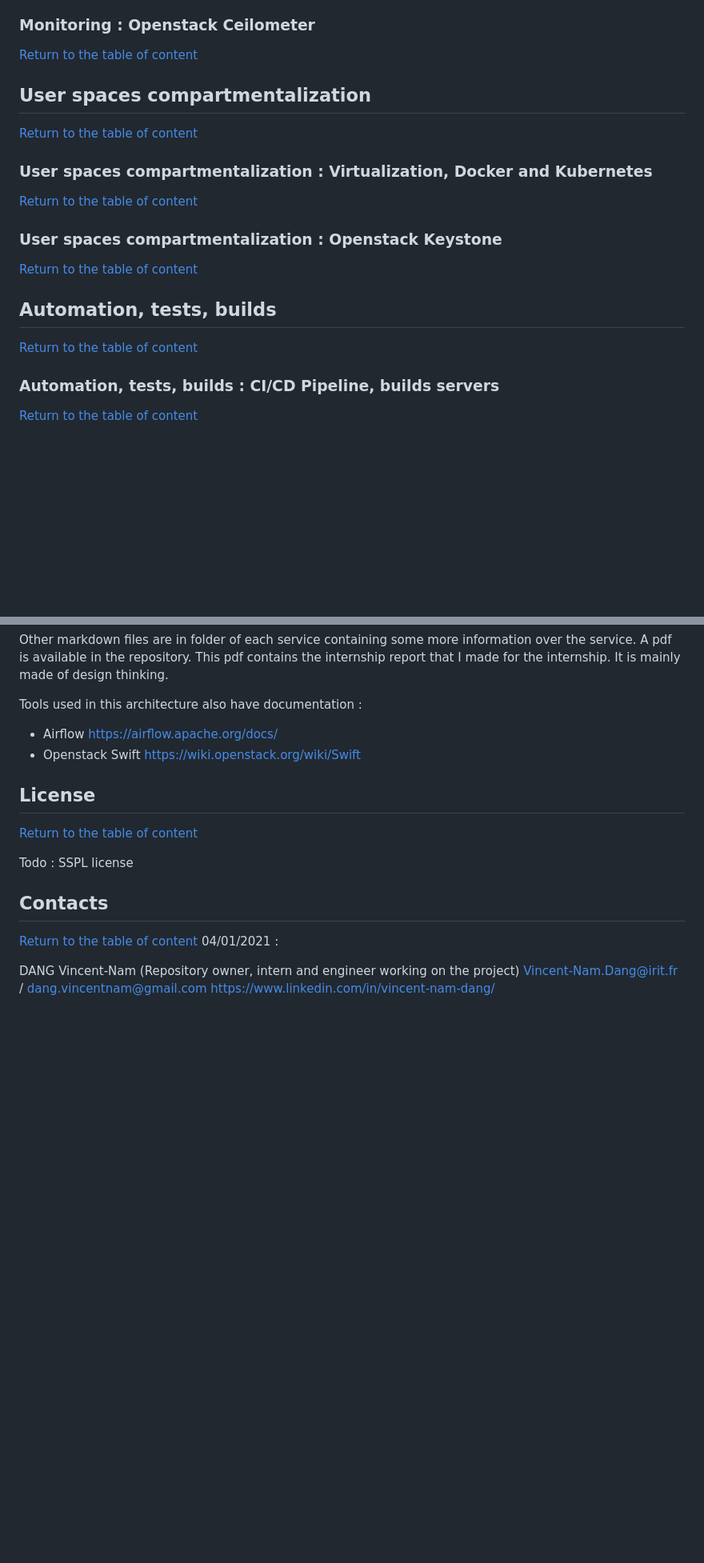
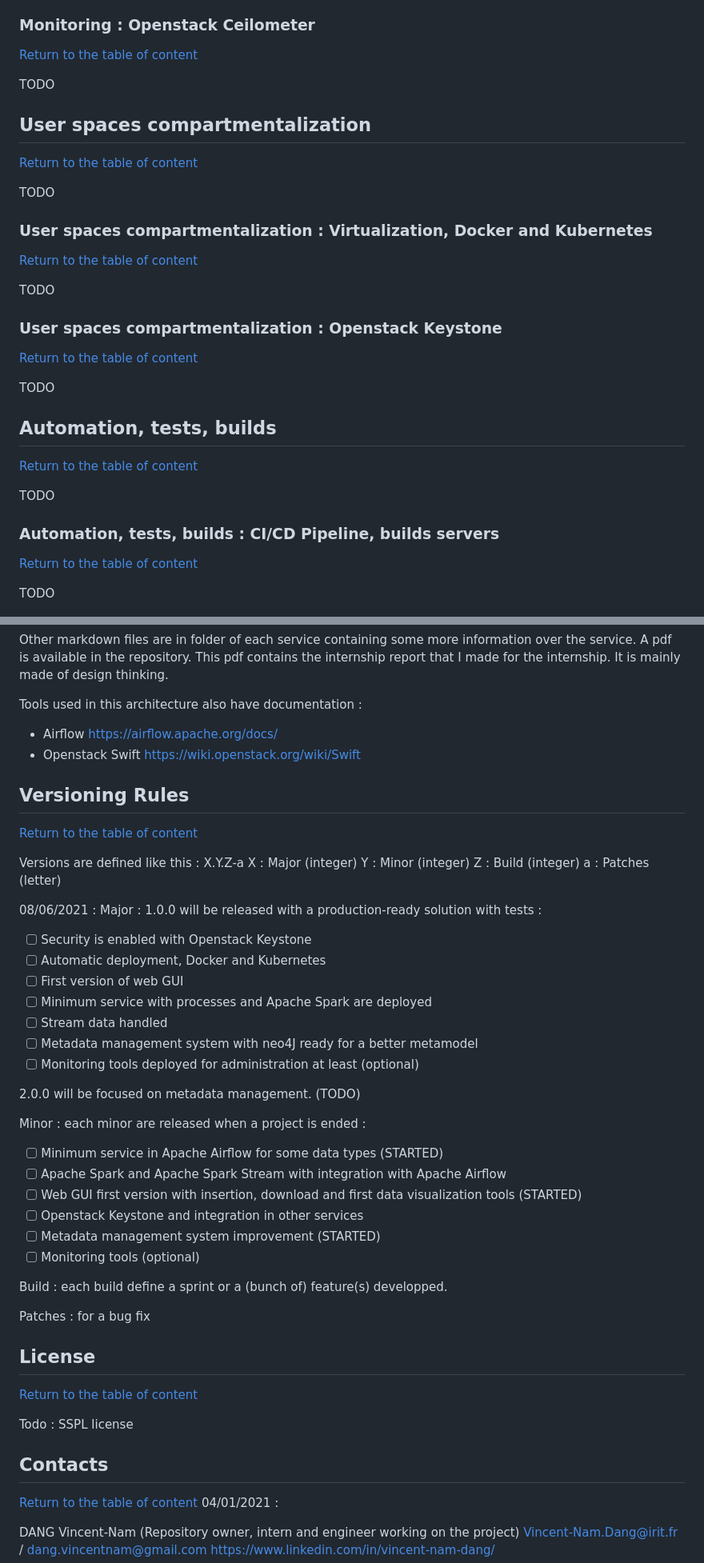
Before and after one commit to vincentnam/docker_datalake, a Markdown page: README.md, 2 parts joined by grey strips. Shown: that part at 80% size. Rendered like a GitHub page; blank space fills up the shorter version.

Commit message:
#59 add new diagrams + update some informations ready for new gitlab repository

```diff
--- a/README.md
+++ b/README.md
@@ -537,21 +589,39 @@ Optional metadata is metadata that has been added and whose absence does not dis
 ### Monitoring : Openstack Ceilometer <a name="Ceilometer"></a>
 [Return to the table of content](#Tableofcontent)
 
+TODO
+
+
 ## User spaces compartmentalization <a name="UserSpaceCompartmentalization"></a>
 [Return to the table of content](#Tableofcontent)
 
+TODO
+
+
 ### User spaces compartmentalization : Virtualization, Docker and Kubernetes <a name="UserSpaceCompartmentalizationVirtualisation"></a>
 [Return to the table of content](#Tableofcontent)
+
+TODO
+
 
 
 ### User spaces compartmentalization : Openstack Keystone <a name="UserSpaceCompartmentalizationKeystone"></a>
 [Return to the table of content](#Tableofcontent)
 
+TODO
+
+
 ## Automation, tests, builds <a name="AutomationTestBuilds"></a>
 [Return to the table of content](#Tableofcontent)
 
+TODO
+
+
 ### Automation, tests, builds : CI/CD Pipeline, builds servers <a name="AutomationTestBuildsCICD"></a>
 [Return to the table of content](#Tableofcontent)
+
+TODO
+
 
 
 ![alt text](git_image/v0.0.3-CI_CD.png)
@@ -1112,6 +1195,41 @@ Tools used in this architecture also have documentation :
 - Openstack Swift  https://wiki.openstack.org/wiki/Swift
 
 
+## Versioning Rules <a name="VersioningRules"></a>
+[Return to the table of content](#Tableofcontent)
+
+Versions are defined like this : X.Y.Z-a
+X : Major (integer)
+Y : Minor (integer)
+Z : Build (integer)
+a : Patches (letter)
+
+08/06/2021 :
+Major : 1.0.0 will be released with a production-ready solution with tests :
+- [ ] Security is enabled with Openstack Keystone
+- [ ] Automatic deployment, Docker and Kubernetes
+- [ ] First version of web GUI
+- [ ] Minimum service with processes and Apache Spark are deployed
+- [ ] Stream data handled
+- [ ] Metadata management system with neo4J ready for a better metamodel
+- [ ] Monitoring tools deployed for administration at least (optional)
+
+2.0.0 will be focused on metadata management. (TODO)
+
+
+Minor : each minor are released when a project is ended :
+- [ ] Minimum service in Apache Airflow for some data types (STARTED)
+- [ ] Apache Spark and Apache Spark Stream with integration with Apache Airflow
+- [ ] Web GUI first version with insertion, download and first data visualization tools (STARTED)
+- [ ] Openstack Keystone and integration in other services
+- [ ] Metadata management system improvement (STARTED)
+- [ ] Monitoring tools (optional)
+
+Build : each build define a sprint or a (bunch of) feature(s) developped.
+
+Patches : for a bug fix
+
+
 ## License <a name="License"></a>
 [Return to the table of content](#Tableofcontent)
 
```
Also changed, not shown: other parts of README.md (+82 -17 lines), git_image/v0.0.3-Kubernetes.png (added), git_image/v0.0.3-POC.png (added).
